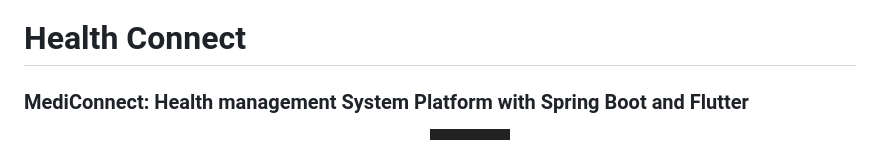
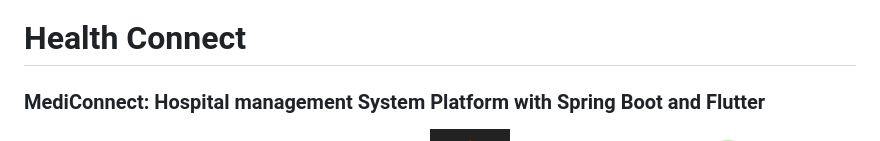
Before and after one commit to Ismailharik/hospital-management-system, a Markdown page: README.md, the part around the change. Drawn GitHub-style.

```diff
--- a/README.md
+++ b/README.md
@@ -1,5 +1,5 @@
 # Health Connect
-### MediConnect: Health management System Platform with Spring Boot and Flutter
+### MediConnect: Hospital management System Platform with Spring Boot and Flutter
 
 <div align="center">
 <img  width="140" src="./images/springboot.png">
```
